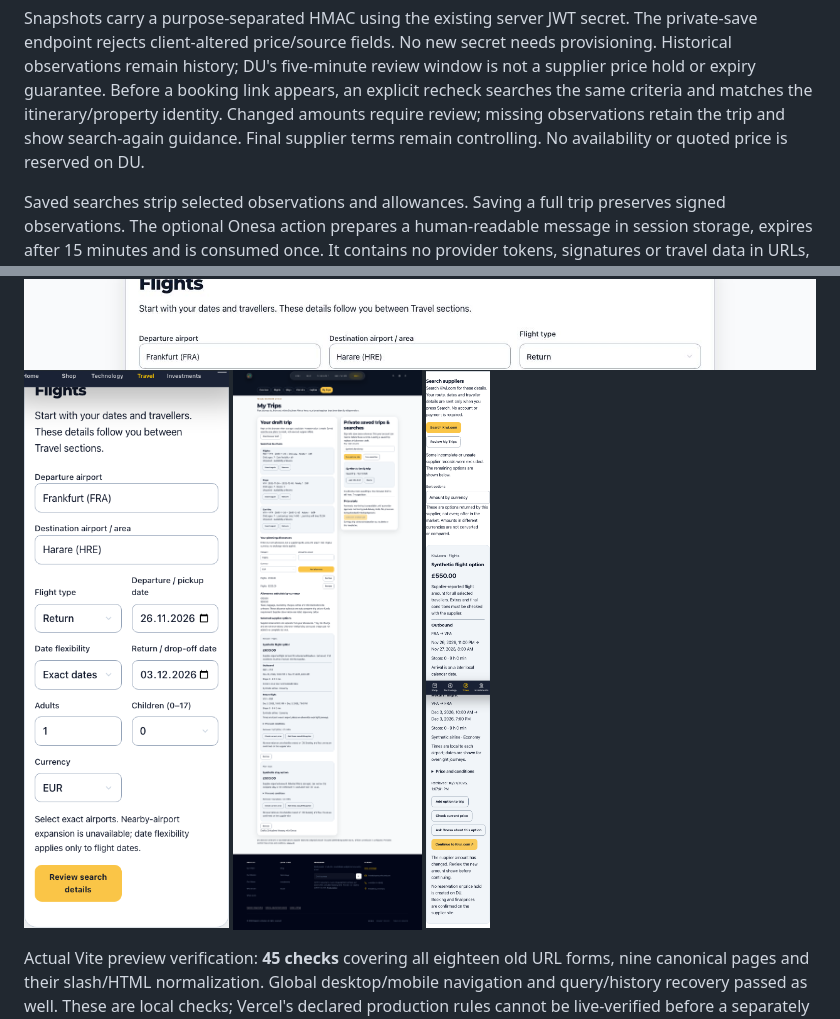
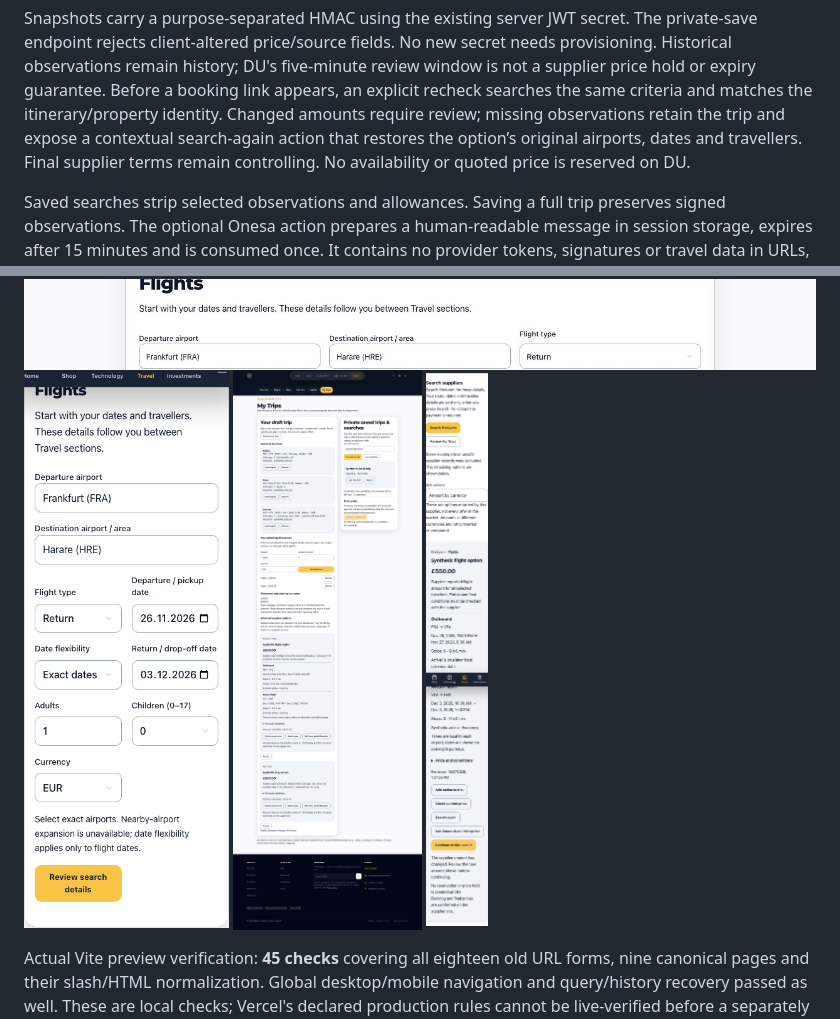
Before and after one commit to DruHustle/du-platform, a Markdown page: docs/travel-southern-africa.md, 2 parts joined by grey strips. Drawn GitHub-style; pictures changed too: docs/images/travel-my-trips.png, docs/images/travel-supplier-results.png.

Commit message:
Restore supplier criteria through contextual trip retries

```diff
--- a/docs/travel-southern-africa.md
+++ b/docs/travel-southern-africa.md
@@ -133,7 +133,7 @@ secret needs provisioning. Historical observations remain history; DU's five-min
 review window is not a supplier price hold or expiry guarantee. Before a booking
 link appears, an explicit recheck searches the same criteria and matches the
 itinerary/property identity. Changed amounts require review; missing observations
-retain the trip and show search-again guidance. Final supplier terms remain
+retain the trip and expose a contextual search-again action that restores the option’s original airports, dates and travellers. Final supplier terms remain
 controlling. No availability or quoted price is reserved on DU.
 
 Saved searches strip selected observations and allowances. Saving a full trip
```
Also changed, not shown: 2 other files.
